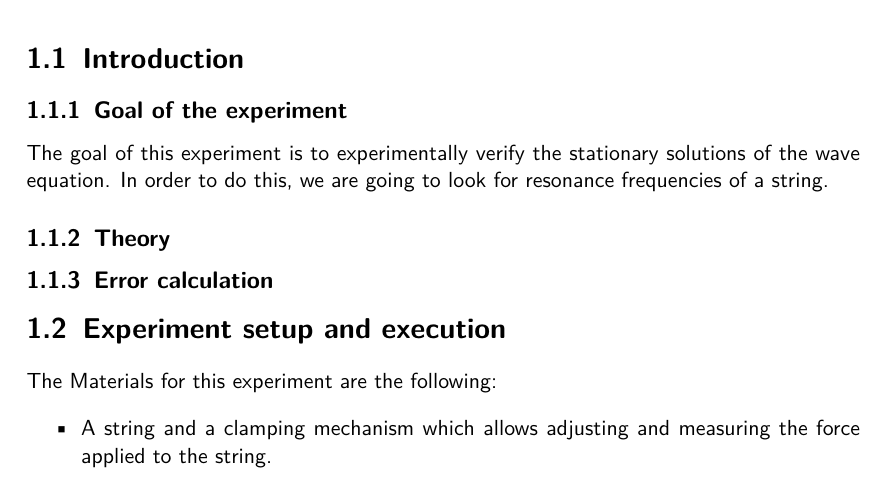
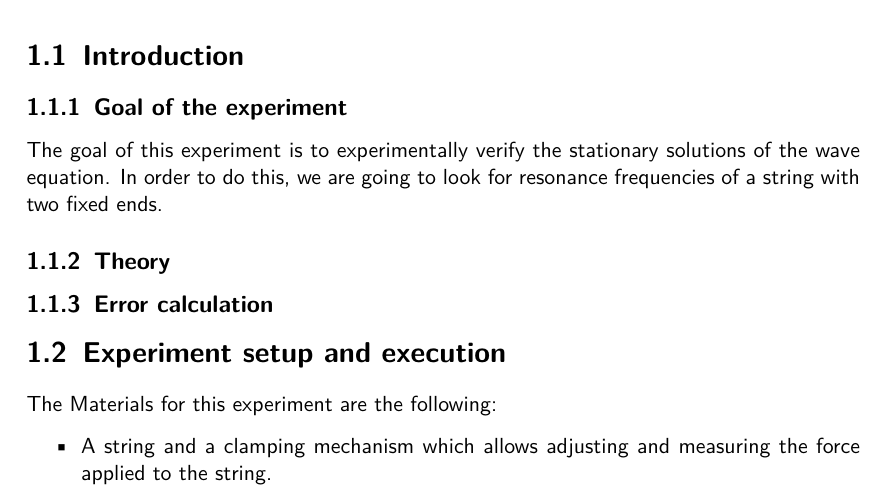
Before and after one commit to HappyEmu/physics-reports, a LaTeX document (exp2/report/report2.tex): part of page 3 of 6, cut so that both start at the same text. Compiled offline with pdfLaTeX.

Commit message:
adjusted experiment goal

```diff
--- a/exp2/report/report2.tex
+++ b/exp2/report/report2.tex
@@ -30,7 +30,7 @@
 \section{Introduction}
 
 \subsection{Goal of the experiment}
-The goal of this experiment is to experimentally verify the stationary solutions of the wave equation. In order to do this, we are going to look for resonance frequencies of a string.
+The goal of this experiment is to experimentally verify the stationary solutions of the wave equation. In order to do this, we are going to look for resonance frequencies of a string with two fixed ends.
 \subsection{Theory}
 \subsection{Error calculation}
 
```
